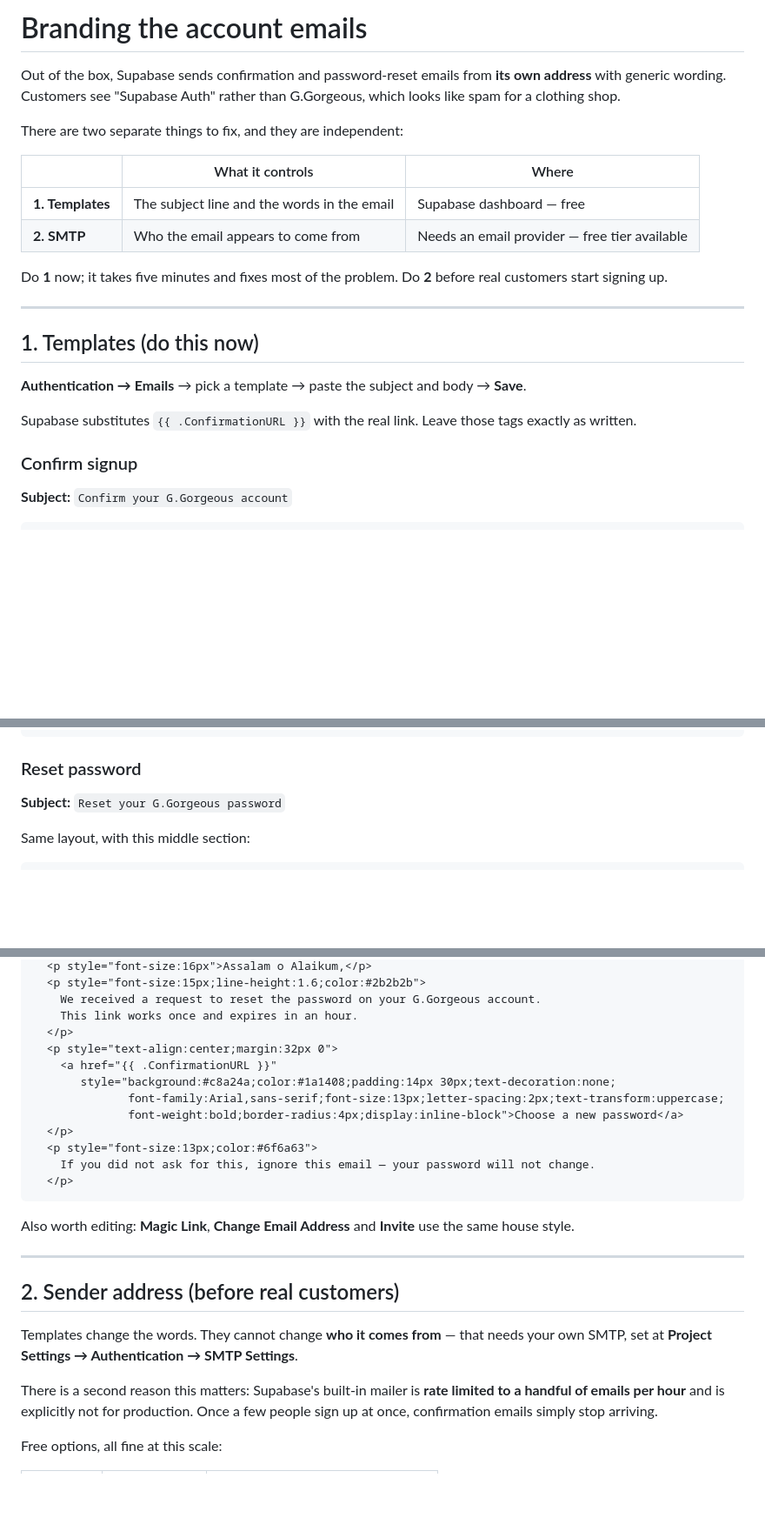
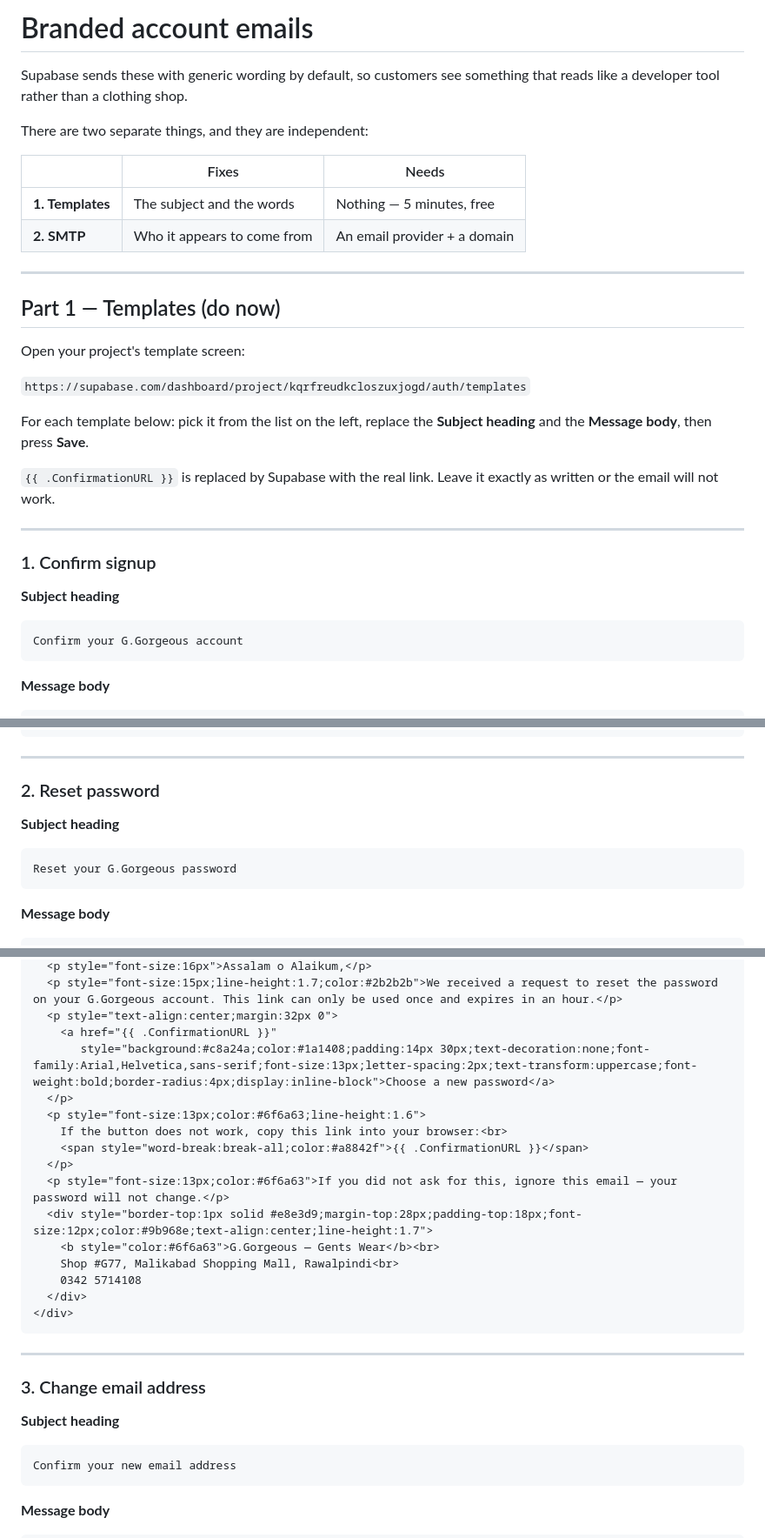
Before and after one commit to hassanrazaawan12345-glitch/g-gorgeous-demo, a Markdown page: supabase/email-templates.md, 3 parts joined by grey strips. Shown at 87% size. Drawn GitHub-style; blank space fills up the shorter version.

````diff
--- a/supabase/email-templates.md
+++ b/supabase/email-templates.md
@@ -1,26 +1,39 @@
-# Branding the account emails
+# Branded account emails
 
-Out of the box, Supabase sends confirmation and password-reset emails from **its own address** with generic wording. Customers see "Supabase Auth" rather than G.Gorgeous, which looks like spam for a clothing shop.
+Supabase sends these with generic wording by default, so customers see something
+that reads like a developer tool rather than a clothing shop.
 
-There are two separate things to fix, and they are independent:
+There are two separate things, and they are independent:
 
-| | What it controls | Where |
+| | Fixes | Needs |
 |---|---|---|
-| **1. Templates** | The subject line and the words in the email | Supabase dashboard — free |
-| **2. SMTP** | Who the email appears to come from | Needs an email provider — free tier available |
-
-Do **1** now; it takes five minutes and fixes most of the problem. Do **2** before real customers start signing up.
+| **1. Templates** | The subject and the words | Nothing — 5 minutes, free |
+| **2. SMTP** | Who it appears to come from | An email provider + a domain |
 
 ---
 
-## 1. Templates (do this now)
+## Part 1 — Templates (do now)
 
-**Authentication → Emails** → pick a template → paste the subject and body → **Save**.
+Open your project's template screen:
 
-Supabase substitutes `{{ .ConfirmationURL }}` with the real link. Leave those tags exactly as written.
+`https://supabase.com/dashboard/project/kqrfreudkcloszuxjogd/auth/templates`
 
-### Confirm signup
+For each template below: pick it from the list on the left, replace the
+**Subject heading** and the **Message body**, then press **Save**.
 
-**Subject:** `Confirm your G.Gorgeous account`
+`{{ .ConfirmationURL }}` is replaced by Supabase with the real link. Leave it
+exactly as written or the email will not work.
+
+---
+
+### 1. Confirm signup
+
+**Subject heading**
+
+```
+Confirm your G.Gorgeous account
+```
+
+**Message body**
 
 ```html
@@ -52,10 +61,16 @@ Supabase substitutes `{{ .ConfirmationURL }}` with the real link. Leave those ta
 </div>
 ```
 
-### Reset password
+---
 
-**Subject:** `Reset your G.Gorgeous password`
+### 2. Reset password
 
-Same layout, with this middle section:
+**Subject heading**
+
+```
+Reset your G.Gorgeous password
+```
+
+**Message body**
 
 ```html
@@ -62,28 +82,31 @@ Same layout, with this middle section:
   <p style="font-size:16px">Assalam o Alaikum,</p>
-  <p style="font-size:15px;line-height:1.6;color:#2b2b2b">
-    We received a request to reset the password on your G.Gorgeous account.
-    This link works once and expires in an hour.
-  </p>
+  <p style="font-size:15px;line-height:1.7;color:#2b2b2b">We received a request to reset the password on your G.Gorgeous account. This link can only be used once and expires in an hour.</p>
   <p style="text-align:center;margin:32px 0">
     <a href="{{ .ConfirmationURL }}"
-       style="background:#c8a24a;color:#1a1408;padding:14px 30px;text-decoration:none;
-              font-family:Arial,sans-serif;font-size:13px;letter-spacing:2px;text-transform:uppercase;
-              font-weight:bold;border-radius:4px;display:inline-block">Choose a new password</a>
+       style="background:#c8a24a;color:#1a1408;padding:14px 30px;text-decoration:none;font-family:Arial,Helvetica,sans-serif;font-size:13px;letter-spacing:2px;text-transform:uppercase;font-weight:bold;border-radius:4px;display:inline-block">Choose a new password</a>
   </p>
-  <p style="font-size:13px;color:#6f6a63">
-    If you did not ask for this, ignore this email — your password will not change.
+  <p style="font-size:13px;color:#6f6a63;line-height:1.6">
+    If the button does not work, copy this link into your browser:<br>
+    <span style="word-break:break-all;color:#a8842f">{{ .ConfirmationURL }}</span>
   </p>
+  <p style="font-size:13px;color:#6f6a63">If you did not ask for this, ignore this email — your password will not change.</p>
+  <div style="border-top:1px solid #e8e3d9;margin-top:28px;padding-top:18px;font-size:12px;color:#9b968e;text-align:center;line-height:1.7">
+    <b style="color:#6f6a63">G.Gorgeous — Gents Wear</b><br>
+    Shop #G77, Malikabad Shopping Mall, Rawalpindi<br>
+    0342 5714108
+  </div>
+</div>
 ```
-
-Also worth editing: **Magic Link**, **Change Email Address** and **Invite** use the same house style.
 
 ---
 
-## 2. Sender address (before real customers)
+### 3. Change email address
 
-Templates change the words. They cannot change **who it comes from** — that needs your own SMTP, set at **Project Settings → Authentication → SMTP Settings**.
+**Subject heading**
 
-There is a second reason this matters: Supabase's built-in mailer is **rate limited to a handful of emails per hour** and is explicitly not for production. Once a few people sign up at once, confirmation emails simply stop arriving.
+```
+Confirm your new email address
+```
 
-Free options, all fine at this scale:
+**Message body**
 
````
Also changed, not shown: other parts of supabase/email-templates.md (+66 -22 lines).
